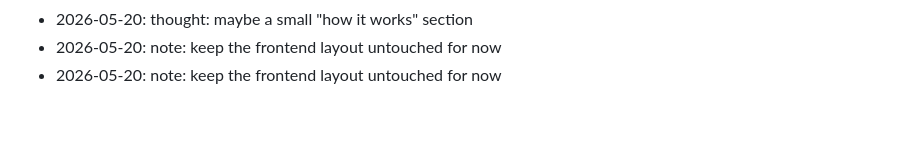
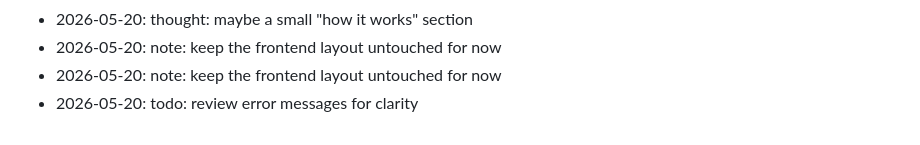
Before and after one commit to wurlelham531-svg/stack-counter, a Markdown page: NOTES.md, the part around the change. Rendered like a GitHub page.

Commit message:
docs: append to notes

```diff
--- a/NOTES.md
+++ b/NOTES.md
@@ -70,3 +70,4 @@ Dev journal — informal.
 - 2026-05-20: thought: maybe a small "how it works" section
 - 2026-05-20: note: keep the frontend layout untouched for now
 - 2026-05-20: note: keep the frontend layout untouched for now
+- 2026-05-20: todo: review error messages for clarity
```
